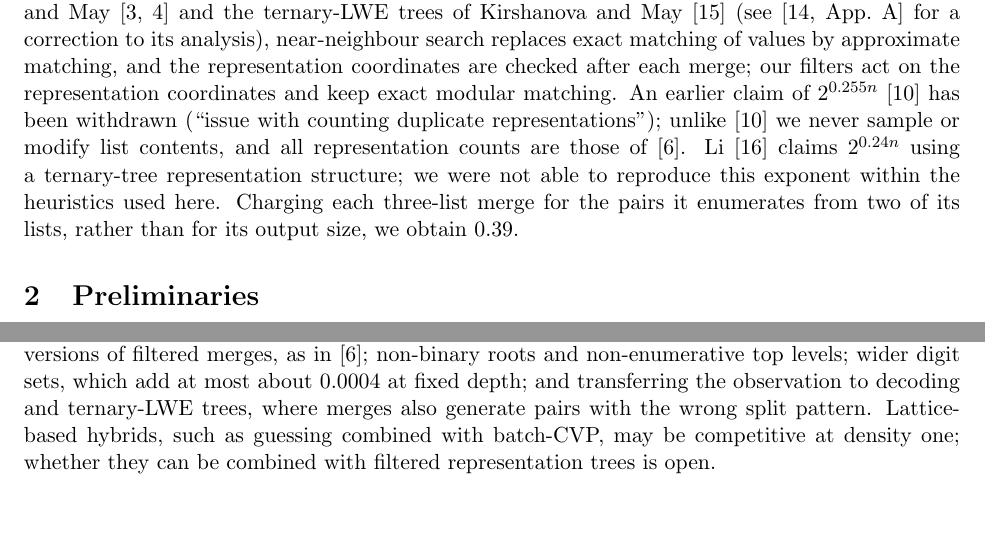
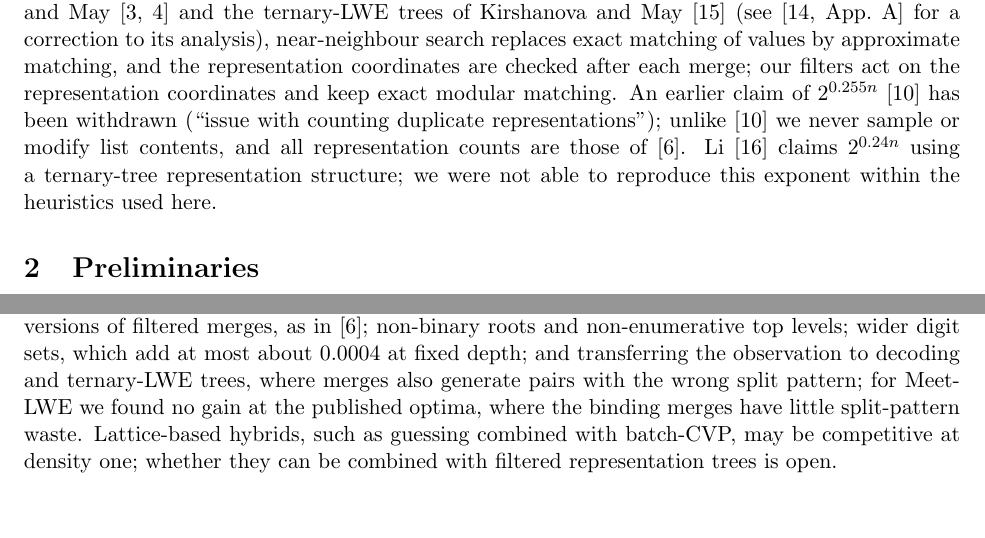
Before and after one commit to nickhg/subset-sum-with-lsh, a LaTeX paper (paper/main.tex): two parts of pages 3 and 9 of 13, joined at a grey line, cut so that both start at the same text. Compiled offline with pdfLaTeX.

Commit message:
Nick's C1/C2: drop Li 0.39 sentence; Meet-LWE no-gain clause in open problems
Co-Authored-By: Claude Opus 5.5 <noreply@anthropic.com>

```diff
--- a/paper/main.tex
+++ b/paper/main.tex
@@ -127,8 +127,7 @@ filters act on the representation coordinates and keep exact modular matching. A
 $2^{0.255n}$~\cite{EM19} has been withdrawn (``issue with counting duplicate representations''); unlike~\cite{EM19} we
 never sample or modify list contents, and all representation counts are those of~\cite{BBSS20}.
 Li~\cite{Li25} claims $2^{0.24n}$ using a ternary-tree representation structure; we were not able to reproduce this
-exponent within the heuristics used here. Charging each three-list merge for the pairs it enumerates from two of its
-lists, rather than for its output size, we obtain $0.39$.
+exponent within the heuristics used here.
 
 \section{Preliminaries}\label{sec:prelim}
 Logarithms are to base $2$ and $H$ is Shannon entropy. For a finite set $\Sigma$ and $v\in\Sigma^n$ the \emph{type} of
@@ -471,7 +470,8 @@ converges to about $0.272$. What remains is merge cost, so going substantially l
 as a non-binary root with a fast join, non-modular information, or a top level that is not enumerated, rather than
 more depth. Open: quantum (walk or Grover) versions of filtered merges, as in~\cite{BBSS20}; non-binary roots and non-enumerative
 top levels; wider digit sets, which add at most about $0.0004$ at fixed depth; and transferring the
-observation to decoding and ternary-LWE trees, where merges also generate pairs with the wrong split pattern.
+observation to decoding and ternary-LWE trees, where merges also generate pairs with the wrong split pattern; for
+Meet-LWE we found no gain at the published optima, where the binding merges have little split-pattern waste.
 Lattice-based hybrids, such as guessing combined with batch-CVP, may be competitive at density one; whether they can be combined with filtered representation trees is open.
 
 \appendix
```
Also changed, not shown: notes/handoff19_reply_for_web_claude.md (+1 -1 lines), paper/main.pdf.
